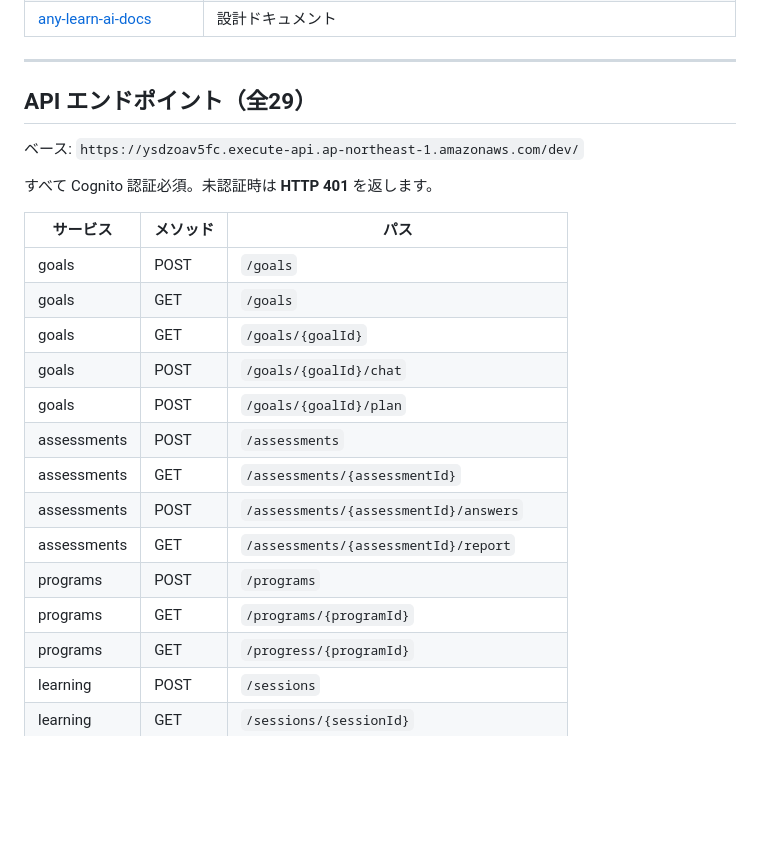
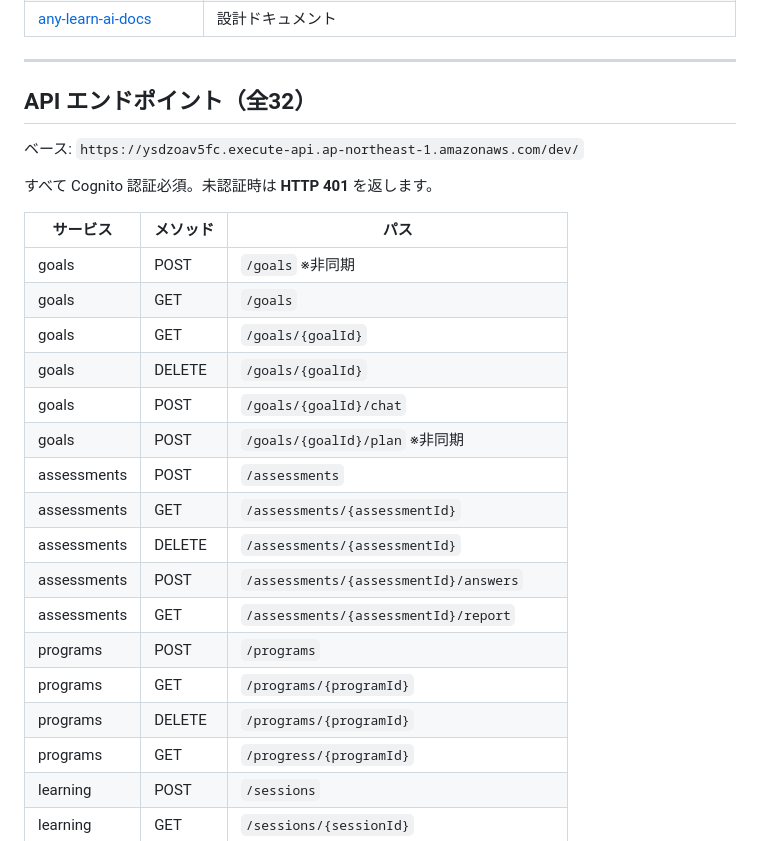
Before and after one commit to any-learn-ai/any-learn-ai-docs, a Markdown page: docs/デプロイ構成.md, the part around one of its changes. Drawn GitHub-style; blank space fills up the shorter version.

```diff
--- a/docs/デプロイ構成.md
+++ b/docs/デプロイ構成.md
@@ -23,7 +23,7 @@
 
 ---
 
-## API エンドポイント（全29）
+## API エンドポイント（全32）
 
 ベース: `https://ysdzoav5fc.execute-api.ap-northeast-1.amazonaws.com/dev/`
 
@@ -31,17 +31,20 @@
 
 | サービス | メソッド | パス |
 |---------|---------|------|
-| goals | POST | `/goals` |
+| goals | POST | `/goals` ※非同期 |
 | goals | GET | `/goals` |
 | goals | GET | `/goals/{goalId}` |
+| goals | DELETE | `/goals/{goalId}` |
 | goals | POST | `/goals/{goalId}/chat` |
-| goals | POST | `/goals/{goalId}/plan` |
+| goals | POST | `/goals/{goalId}/plan` ※非同期 |
 | assessments | POST | `/assessments` |
 | assessments | GET | `/assessments/{assessmentId}` |
+| assessments | DELETE | `/assessments/{assessmentId}` |
 | assessments | POST | `/assessments/{assessmentId}/answers` |
 | assessments | GET | `/assessments/{assessmentId}/report` |
 | programs | POST | `/programs` |
 | programs | GET | `/programs/{programId}` |
+| programs | DELETE | `/programs/{programId}` |
 | programs | GET | `/progress/{programId}` |
 | learning | POST | `/sessions` |
 | learning | GET | `/sessions/{sessionId}` |
```
Also changed, not shown: other parts of docs/デプロイ構成.md (+22 -7 lines), README.md (+1 -1 lines).
